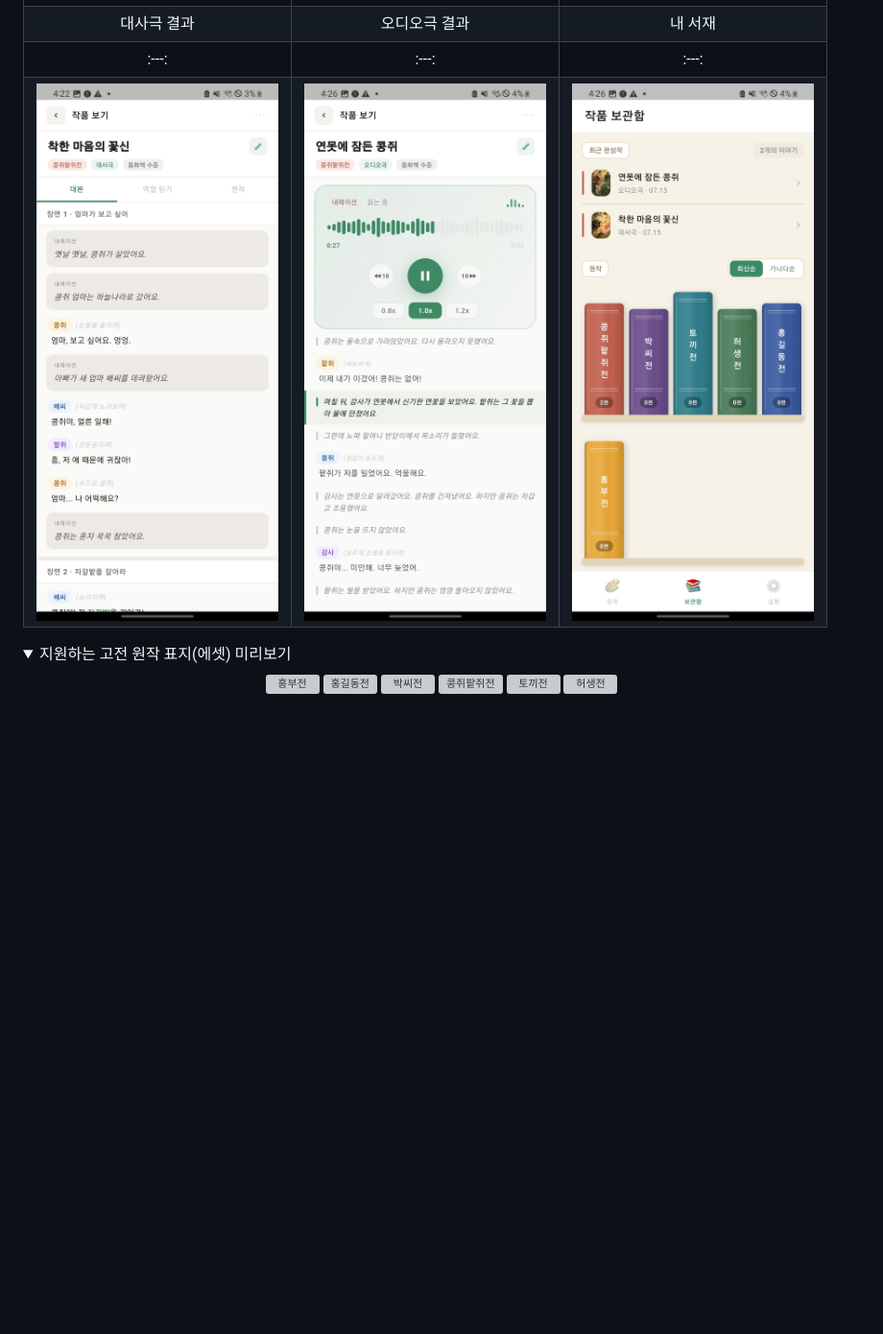
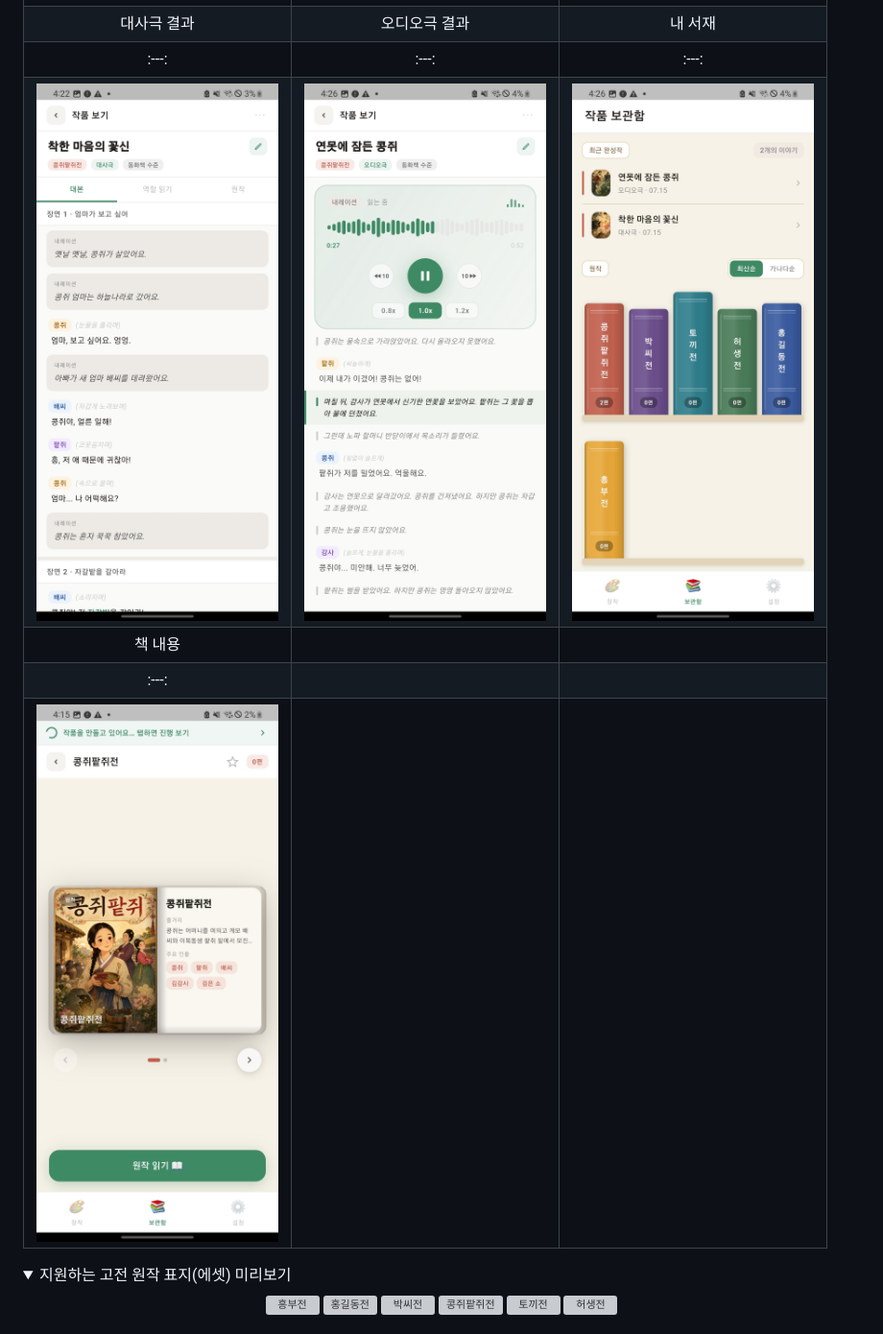
Before and after one commit to yotan95/classical_literature-service-flutter-app, a Markdown page: README.md, the part around the change. Shown at 96% size. Drawn GitHub-style; folded sections open; blank space fills up the shorter version; grey boxes are pictures that could not be loaded.

```diff
--- a/README.md
+++ b/README.md
@@ -56,7 +56,10 @@
 | ![온보딩](docs/screenshots/onboarding.png) | ![창작하기](docs/screenshots/create_main.png) | ![생성중](docs/screenshots/ai_generating.png) |
 | 대사극 결과 | 오디오극 결과 | 내 서재 | 책 내용 |
 |:---:|:---:|:---:|:---:|
-| ![대사극 결과](docs/screenshots/dialogue_result.png) | ![오디오극 결과](docs/screenshots/audio_result.png) | ![내 서재](docs/screenshots/library.png) | ![책 내용](docs/screenshots/book_detail.png) |
+| ![대사극 결과](docs/screenshots/dialogue_result.png) | ![오디오극 결과](docs/screenshots/audio_result.png) | ![내 서재](docs/screenshots/library.png) |
+| 책 내용 |
+|:---:|
+| ![책 내용](docs/screenshots/book_detail.png) |
 
 <details>
 <summary>지원하는 고전 원작 표지(에셋) 미리보기</summary>
```
